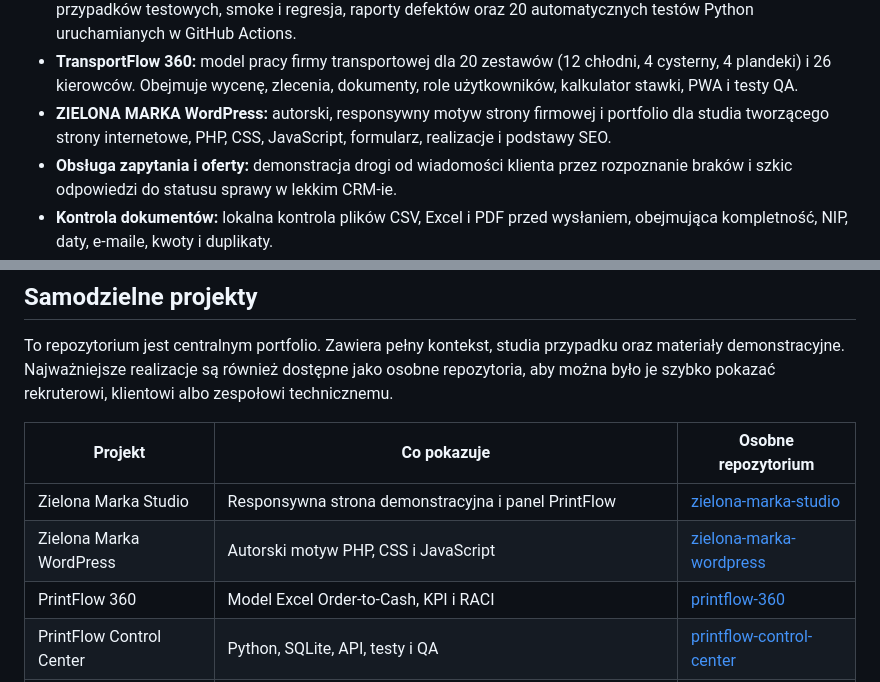
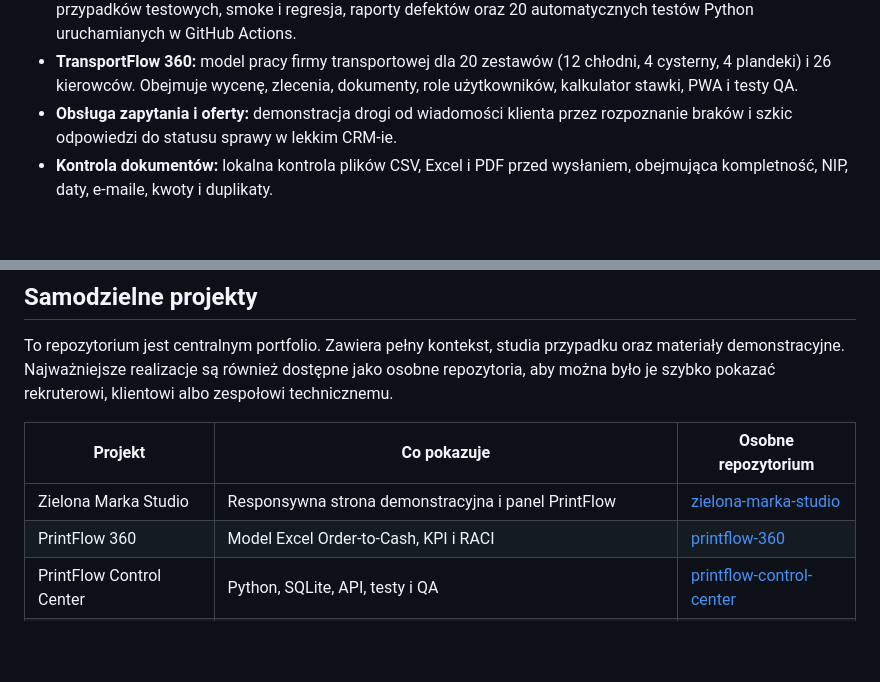
Before and after one commit to lukaszst-cz/operations-office-portfolio, a Markdown page: README.md, 2 parts joined by grey strips. Rendered like a GitHub page; blank space fills up the shorter version.

Commit message:
Remove nonexistent WordPress project from portfolio

```diff
--- a/README.md
+++ b/README.md
@@ -17,7 +17,6 @@ Praktyczne, zanonimizowane portfolio pokazujące, jak rozwiązywać problemy ope
 - **PrintFlow 360:** zanonimizowany model Order-to-Cash dla przedsiębiorstwa poligraficzno-logistycznego, 44 arkusze, 499 pól, dashboard KPI, RACI, produkcja trzyzmianowa, rozliczenia pracowników, nieruchomość i flota.
 - **PrintFlow QA i automatyzacja testów:** strategia oparta na ryzyku, macierz śledzenia, bramki GO/NO-GO, 16 przypadków testowych, smoke i regresja, raporty defektów oraz 20 automatycznych testów Python uruchamianych w GitHub Actions.
 - **TransportFlow 360:** model pracy firmy transportowej dla 20 zestawów (12 chłodni, 4 cysterny, 4 plandeki) i 26 kierowców. Obejmuje wycenę, zlecenia, dokumenty, role użytkowników, kalkulator stawki, PWA i testy QA.
-- **ZIELONA MARKA WordPress:** autorski, responsywny motyw strony firmowej i portfolio dla studia tworzącego strony internetowe, PHP, CSS, JavaScript, formularz, realizacje i podstawy SEO.
 - **Obsługa zapytania i oferty:** demonstracja drogi od wiadomości klienta przez rozpoznanie braków i szkic odpowiedzi do statusu sprawy w lekkim CRM-ie.
 - **Kontrola dokumentów:** lokalna kontrola plików CSV, Excel i PDF przed wysłaniem, obejmująca kompletność, NIP, daty, e-maile, kwoty i duplikaty.
 - **DocPilot 4.0.0:** stabilne publiczne wydanie local-first dla Windows/PWA do OCR, indeksowania dokumentów, wykrywania terminów, lokalnego wyszukiwania i Q&A, porównywania wersji, wykrywania duplikatów, redakcji danych oraz bezpiecznych operacji na plikach z historią cofania. Dostępne są instalator Windows, wersja Portable ZIP i sumy SHA-256.
@@ -95,7 +94,6 @@ To repozytorium jest centralnym portfolio. Zawiera pełny kontekst, studia przyp
 | Projekt | Co pokazuje | Osobne repozytorium |
 | --- | --- | --- |
 | Zielona Marka Studio | Responsywna strona demonstracyjna i panel PrintFlow | [zielona-marka-studio](https://github.com/lukaszst-cz/zielona-marka-studio) |
-| Zielona Marka WordPress | Autorski motyw PHP, CSS i JavaScript | [zielona-marka-wordpress](https://github.com/lukaszst-cz/zielona-marka-wordpress) |
 | PrintFlow 360 | Model Excel Order-to-Cash, KPI i RACI | [printflow-360](https://github.com/lukaszst-cz/printflow-360) |
 | PrintFlow Control Center | Python, SQLite, API, testy i QA | [printflow-control-center](https://github.com/lukaszst-cz/printflow-control-center) |
 | TransportFlow 360 | Excel, portal PWA i kalkulator transportowy | [transportflow-360](https://github.com/lukaszst-cz/transportflow-360) |
```
